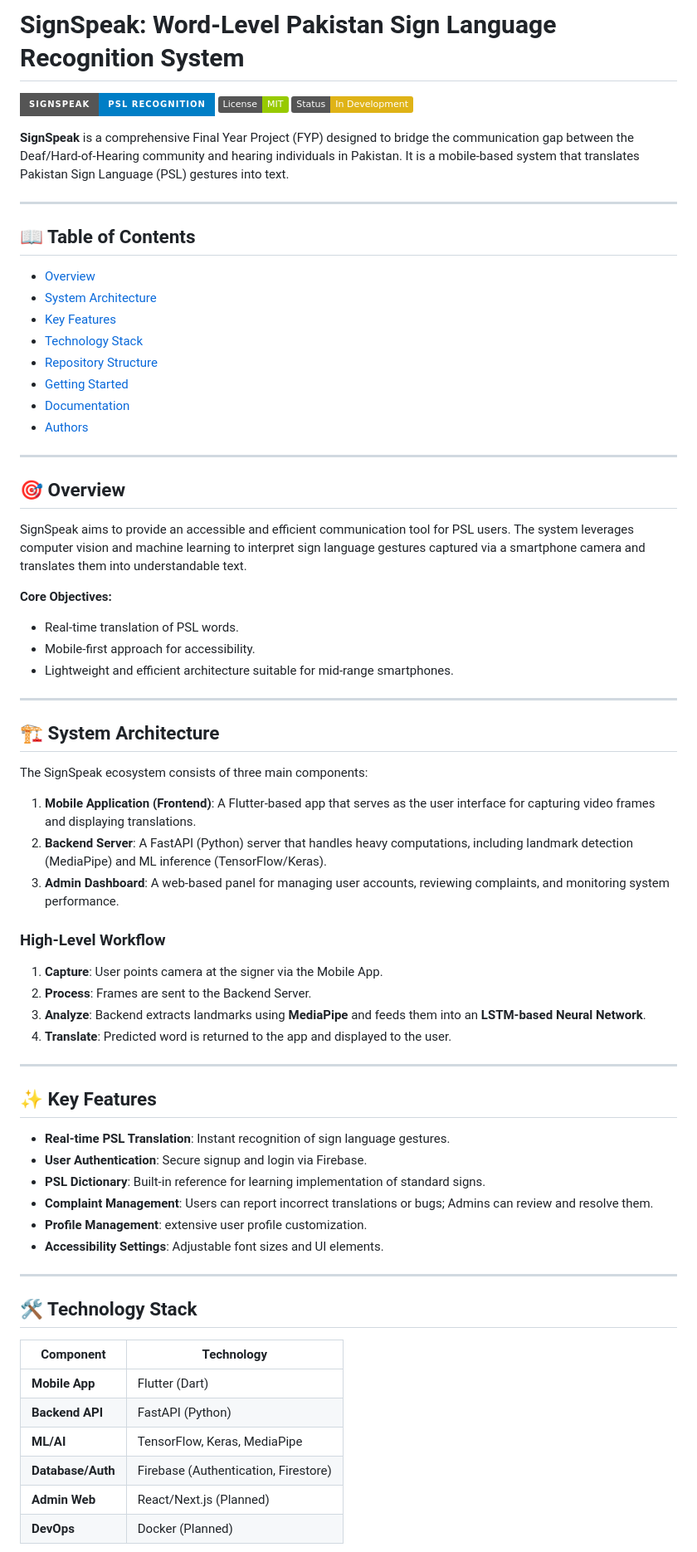
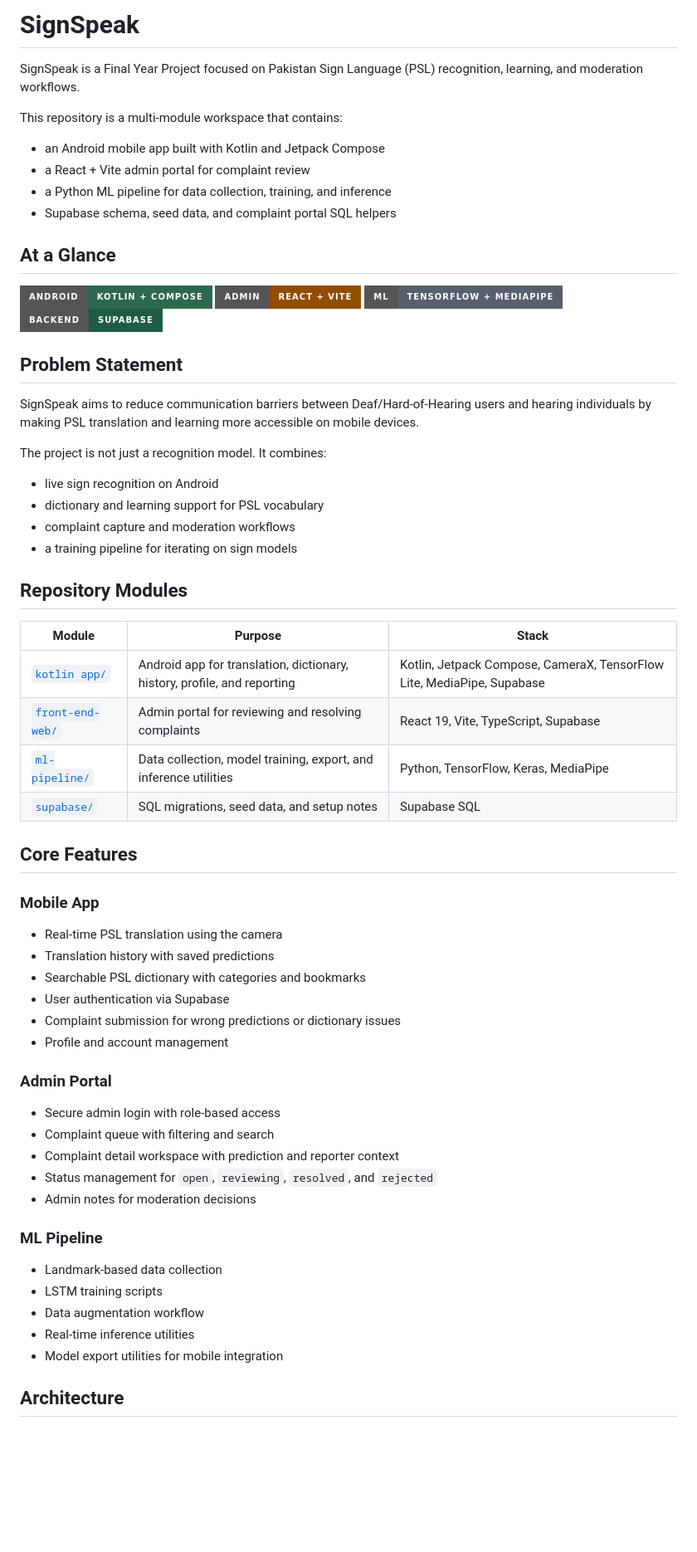
Before and after one commit to AbuZar-Babar/SignSpeak, a Markdown page: README.md, the part around one of its changes. Shown at 83% size. Rendered like a GitHub page; badges without logos; blank space fills up the shorter version.

Commit message:
docs: update README.md for improved clarity and structure

```diff
--- a/README.md
+++ b/README.md
@@ -1,71 +1,67 @@
-# SignSpeak: Word-Level Pakistan Sign Language Recognition System
+# SignSpeak
 
-![SignSpeak Banner](https://img.shields.io/badge/SignSpeak-PSL%20Recognition-blue?style=for-the-badge)
-[![License](https://img.shields.io/badge/License-MIT-green.svg)](LICENSE)
-[![Status](https://img.shields.io/badge/Status-In%20Development-yellow.svg)]()
+SignSpeak is a Final Year Project focused on Pakistan Sign Language (PSL) recognition, learning, and moderation workflows.
 
-**SignSpeak** is a comprehensive Final Year Project (FYP) designed to bridge the communication gap between the Deaf/Hard-of-Hearing community and hearing individuals in Pakistan. It is a mobile-based system that translates Pakistan Sign Language (PSL) gestures into text.
+This repository is a multi-module workspace that contains:
 
----
+- an Android mobile app built with Kotlin and Jetpack Compose
+- a React + Vite admin portal for complaint review
+- a Python ML pipeline for data collection, training, and inference
+- Supabase schema, seed data, and complaint portal SQL helpers
 
-## 📖 Table of Contents
-- [Overview](#-overview)
-- [System Architecture](#-system-architecture)
-- [Key Features](#-key-features)
-- [Technology Stack](#-technology-stack)
-- [Repository Structure](#-repository-structure)
-- [Getting Started](#-getting-started)
-- [Documentation](#-documentation)
-- [Authors](#-authors)
+## At a Glance
 
----
+![Android](https://img.shields.io/badge/Android-Kotlin%20%2B%20Compose-2c694e?style=for-the-badge)
+![Admin Portal](https://img.shields.io/badge/Admin-React%20%2B%20Vite-914d00?style=for-the-badge)
+![ML Pipeline](https://img.shields.io/badge/ML-TensorFlow%20%2B%20MediaPipe-585f6d?style=for-the-badge)
+![Database](https://img.shields.io/badge/Backend-Supabase-1e5d43?style=for-the-badge)
 
-## 🎯 Overview
+## Problem Statement
 
-SignSpeak aims to provide an accessible and efficient communication tool for PSL users. The system leverages computer vision and machine learning to interpret sign language gestures captured via a smartphone camera and translates them into understandable text.
+SignSpeak aims to reduce communication barriers between Deaf/Hard-of-Hearing users and hearing individuals by making PSL translation and learning more accessible on mobile devices.
 
-**Core Objectives:**
-*   Real-time translation of PSL words.
-*   Mobile-first approach for accessibility.
-*   Lightweight and efficient architecture suitable for mid-range smartphones.
+The project is not just a recognition model. It combines:
 
----
+- live sign recognition on Android
+- dictionary and learning support for PSL vocabulary
+- complaint capture and moderation workflows
+- a training pipeline for iterating on sign models
 
-## 🏗 System Architecture
+## Repository Modules
 
-The SignSpeak ecosystem consists of three main components:
+| Module | Purpose | Stack |
+| --- | --- | --- |
+| [`kotlin app/`](./kotlin%20app/) | Android app for translation, dictionary, history, profile, and reporting | Kotlin, Jetpack Compose, CameraX, TensorFlow Lite, MediaPipe, Supabase |
+| [`front-end-web/`](./front-end-web/) | Admin portal for reviewing and resolving complaints | React 19, Vite, TypeScript, Supabase |
+| [`ml-pipeline/`](./ml-pipeline/) | Data collection, model training, export, and inference utilities | Python, TensorFlow, Keras, MediaPipe |
+| [`supabase/`](./supabase/) | SQL migrations, seed data, and setup notes | Supabase SQL |
 
-1.  **Mobile Application (Frontend)**: A Flutter-based app that serves as the user interface for capturing video frames and displaying translations.
-2.  **Backend Server**: A FastAPI (Python) server that handles heavy computations, including landmark detection (MediaPipe) and ML inference (TensorFlow/Keras).
-3.  **Admin Dashboard**: A web-based panel for managing user accounts, reviewing complaints, and monitoring system performance.
+## Core Features
 
-### High-Level Workflow
-1.  **Capture**: User points camera at the signer via the Mobile App.
-2.  **Process**: Frames are sent to the Backend Server.
-3.  **Analyze**: Backend extracts landmarks using **MediaPipe** and feeds them into an **LSTM-based Neural Network**.
-4.  **Translate**: Predicted word is returned to the app and displayed to the user.
+### Mobile App
 
----
+- Real-time PSL translation using the camera
+- Translation history with saved predictions
+- Searchable PSL dictionary with categories and bookmarks
+- User authentication via Supabase
+- Complaint submission for wrong predictions or dictionary issues
+- Profile and account management
 
-## ✨ Key Features
+### Admin Portal
 
-*   **Real-time PSL Translation**: Instant recognition of sign language gestures.
-*   **User Authentication**: Secure signup and login via Firebase.
-*   **PSL Dictionary**: Built-in reference for learning implementation of standard signs.
-*   **Complaint Management**: Users can report incorrect translations or bugs; Admins can review and resolve them.
-*   **Profile Management**: extensive user profile customization.
-*   **Accessibility Settings**: Adjustable font sizes and UI elements.
+- Secure admin login with role-based access
+- Complaint queue with filtering and search
+- Complaint detail workspace with prediction and reporter context
+- Status management for `open`, `reviewing`, `resolved`, and `rejected`
+- Admin notes for moderation decisions
 
----
+### ML Pipeline
 
-## 🛠 Technology Stack
+- Landmark-based data collection
+- LSTM training scripts
+- Data augmentation workflow
+- Real-time inference utilities
+- Model export utilities for mobile integration
 
-| Component | Technology |
-|-----------|------------|
-| **Mobile App** | Flutter (Dart) |
-| **Backend API** | FastAPI (Python) |
-| **ML/AI** | TensorFlow, Keras, MediaPipe |
-| **Database/Auth**| Firebase (Authentication, Firestore) |
-| **Admin Web** | React/Next.js (Planned) |
-| **DevOps** | Docker (Planned) |
+## Architecture
 
```
Also changed, not shown: other parts of README.md (+281 -42 lines).
